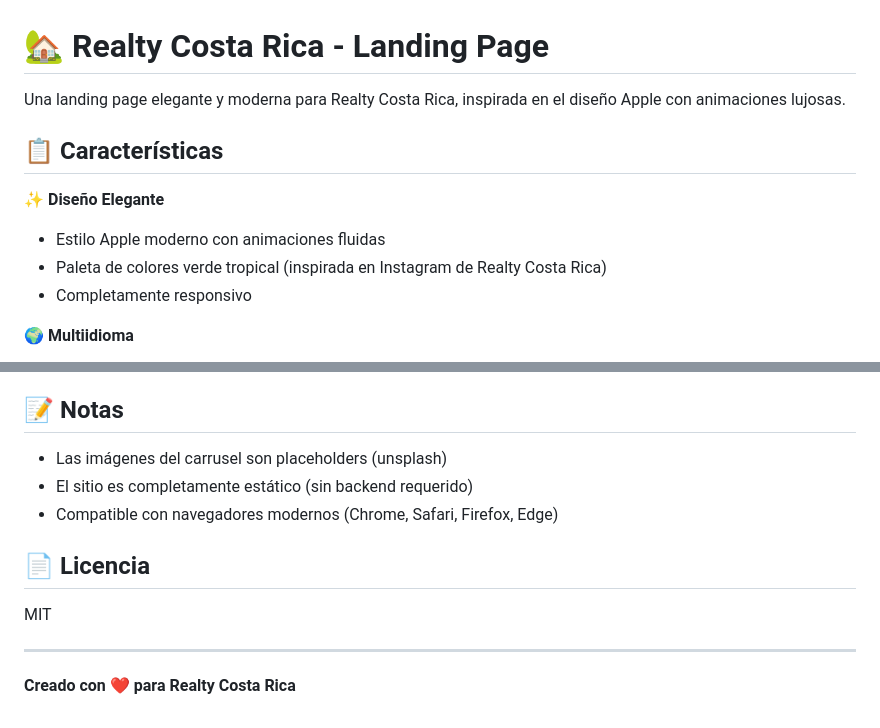
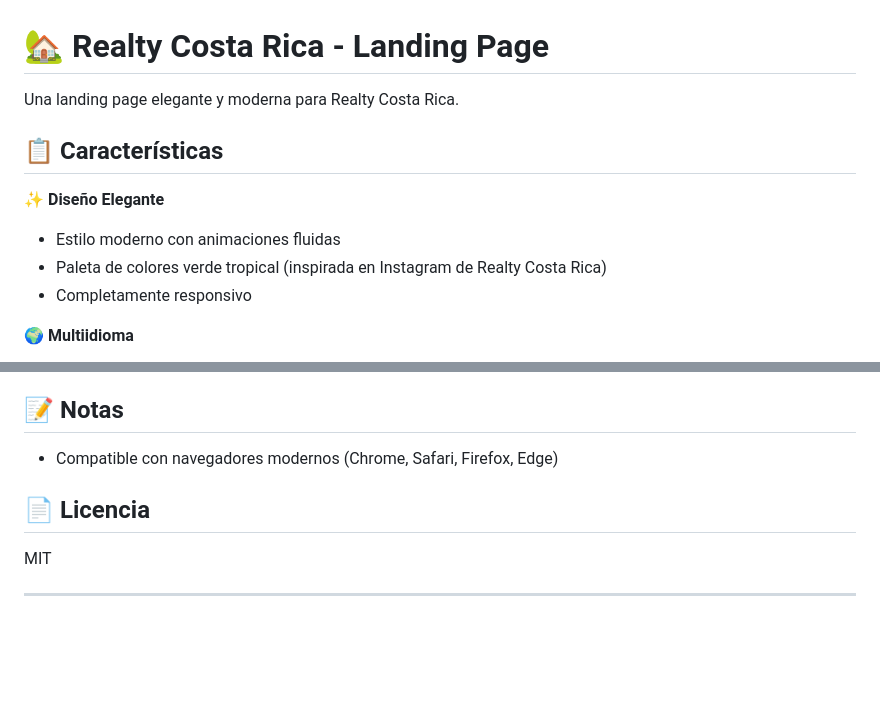
Before and after one commit to miguelr1881/RealtyCostaRica, a Markdown page: README.md, 2 parts joined by grey strips. Rendered like a GitHub page; blank space fills up the shorter version.

Commit message:
Simplify README content and remove placeholders

```diff
--- a/README.md
+++ b/README.md
@@ -1,11 +1,11 @@
 # 🏡 Realty Costa Rica - Landing Page
 
-Una landing page elegante y moderna para Realty Costa Rica, inspirada en el diseño Apple con animaciones lujosas.
+Una landing page elegante y moderna para Realty Costa Rica.
 
 ## 📋 Características
 
 ✨ **Diseño Elegante**
-- Estilo Apple moderno con animaciones fluidas
+- Estilo moderno con animaciones fluidas
 - Paleta de colores verde tropical (inspirada en Instagram de Realty Costa Rica)
 - Completamente responsivo
 
@@ -124,8 +124,6 @@ Puedes modificarlo en `index.html` en el link de WhatsApp.
 
 ## 📝 Notas
 
-- Las imágenes del carrusel son placeholders (unsplash)
-- El sitio es completamente estático (sin backend requerido)
 - Compatible con navegadores modernos (Chrome, Safari, Firefox, Edge)
 
 ## 📄 Licencia
@@ -133,5 +131,3 @@ Puedes modificarlo en `index.html` en el link de WhatsApp.
 MIT
 
 ---
-
-**Creado con ❤️ para Realty Costa Rica**
```
